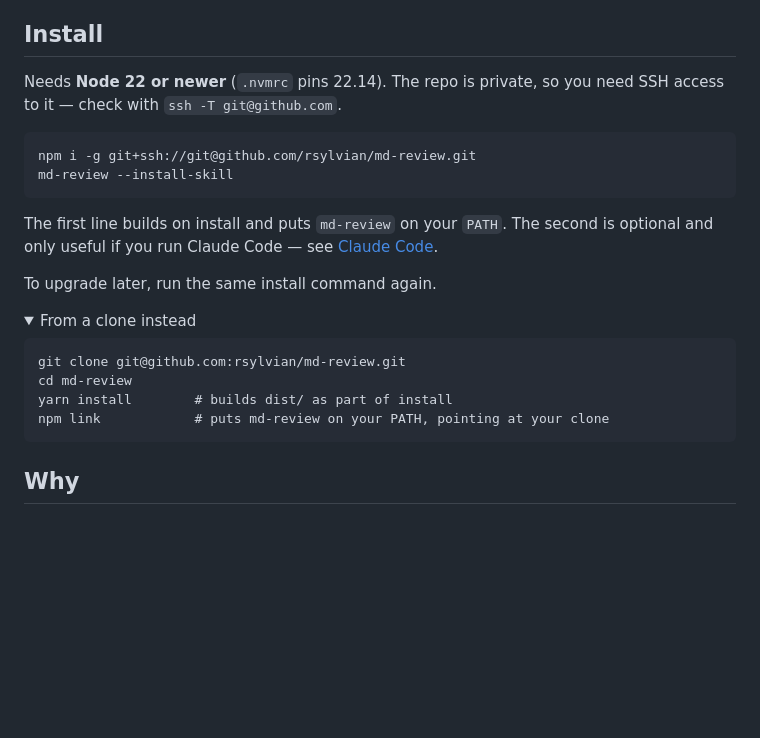
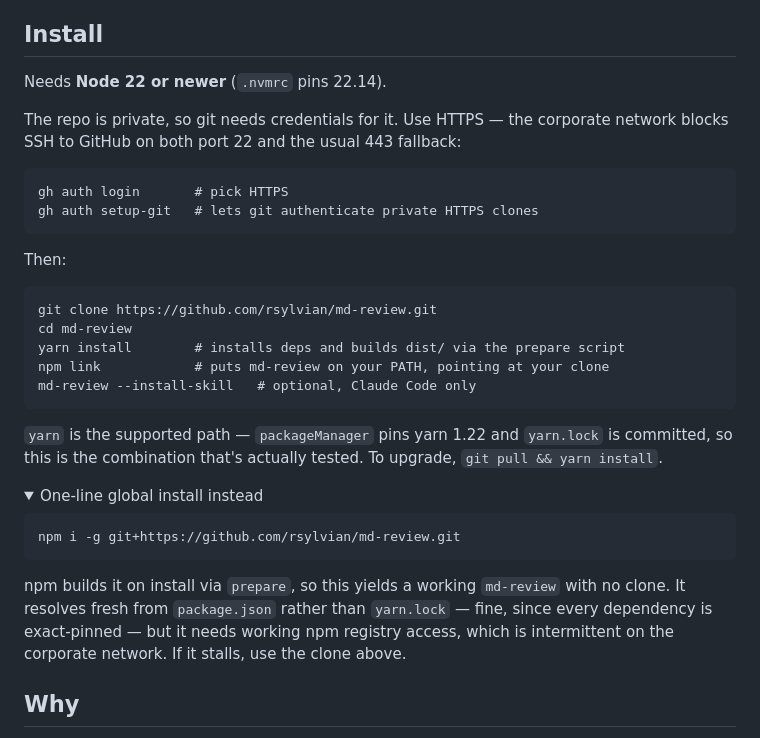
Before and after one commit to rsylvian/md-review, a Markdown page: README.md, the part around the change. Rendered like a GitHub page; folded sections open; blank space fills up the shorter version.

Commit message:
Document HTTPS install; SSH to GitHub is blocked here
Port 22 and the ssh.github.com:443 fallback both time out on the corporate
network, so the SSH clone URL was unusable. Lead with clone + yarn install,
which is the tested combination and works from cache, and keep the npm
git-URL one-liner as an alternative that needs registry access.

````diff
--- a/README.md
+++ b/README.md
@@ -15,28 +15,41 @@ close the tab it prints the review to stdout and exits.
 
 ## Install
 
-Needs **Node 22 or newer** (`.nvmrc` pins 22.14). The repo is private, so you need SSH
-access to it — check with `ssh -T git@github.com`.
+Needs **Node 22 or newer** (`.nvmrc` pins 22.14).
+
+The repo is private, so git needs credentials for it. Use HTTPS — the corporate network
+blocks SSH to GitHub on both port 22 and the usual 443 fallback:
 
 ```
-npm i -g git+ssh://git@github.com/rsylvian/md-review.git
-md-review --install-skill
+gh auth login       # pick HTTPS
+gh auth setup-git   # lets git authenticate private HTTPS clones
 ```
 
-The first line builds on install and puts `md-review` on your `PATH`. The second is
-optional and only useful if you run Claude Code — see [Claude Code](#claude-code).
+Then:
 
-To upgrade later, run the same install command again.
+```
+git clone https://github.com/rsylvian/md-review.git
+cd md-review
+yarn install        # installs deps and builds dist/ via the prepare script
+npm link            # puts md-review on your PATH, pointing at your clone
+md-review --install-skill   # optional, Claude Code only
+```
+
+`yarn` is the supported path — `packageManager` pins yarn 1.22 and `yarn.lock` is
+committed, so this is the combination that's actually tested. To upgrade, `git pull &&
+yarn install`.
 
 <details>
-<summary>From a clone instead</summary>
+<summary>One-line global install instead</summary>
 
 ```
-git clone git@github.com:rsylvian/md-review.git
-cd md-review
-yarn install        # builds dist/ as part of install
-npm link            # puts md-review on your PATH, pointing at your clone
+npm i -g git+https://github.com/rsylvian/md-review.git
 ```
+
+npm builds it on install via `prepare`, so this yields a working `md-review` with no clone.
+It resolves fresh from `package.json` rather than `yarn.lock` — fine, since every
+dependency is exact-pinned — but it needs working npm registry access, which is
+intermittent on the corporate network. If it stalls, use the clone above.
 
 </details>
 
````
